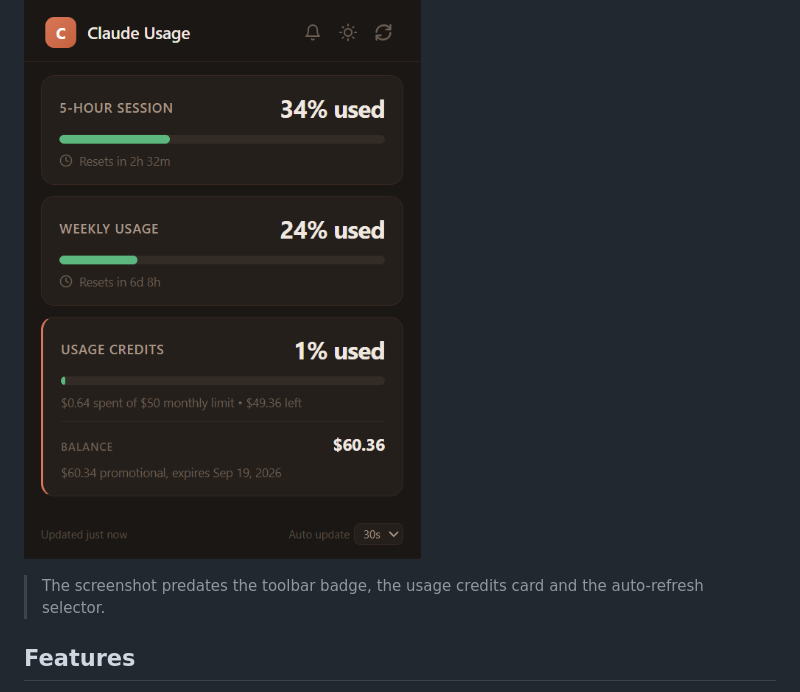
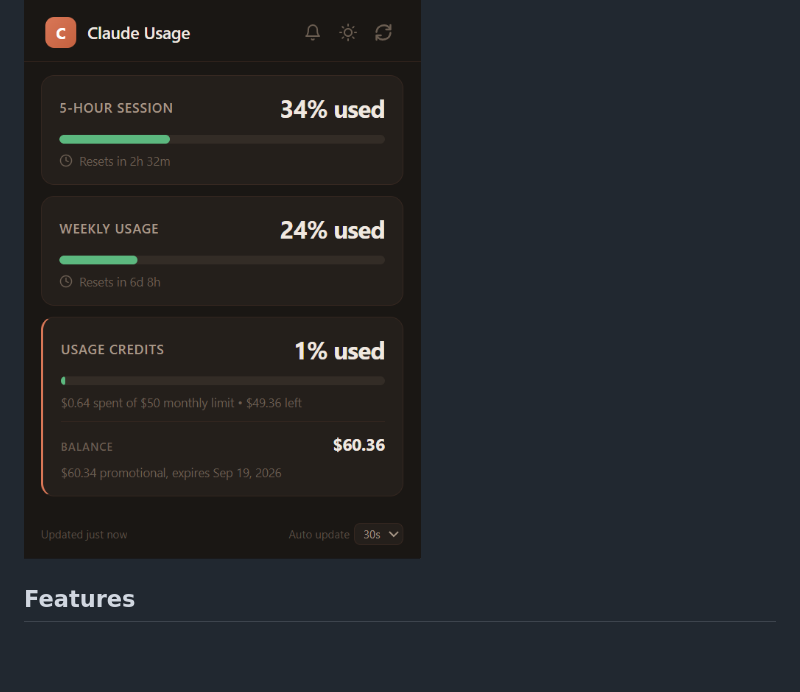
Before and after one commit to Raminshiraz/claude_usage_monitor_extension, a Markdown page: README.md, the part around the change. Rendered like a GitHub page; blank space fills up the shorter version.

Commit message:
docs: Updated readme

```diff
--- a/README.md
+++ b/README.md
@@ -4,7 +4,8 @@ A minimal browser extension that shows your Claude.ai usage at a glance — sess
 
 ![Claude Usage Monitor](screenshot.png)
 
-> The screenshot predates the toolbar badge, the usage credits card and the auto-refresh selector.
+
+
 
 ## Features
 
```
